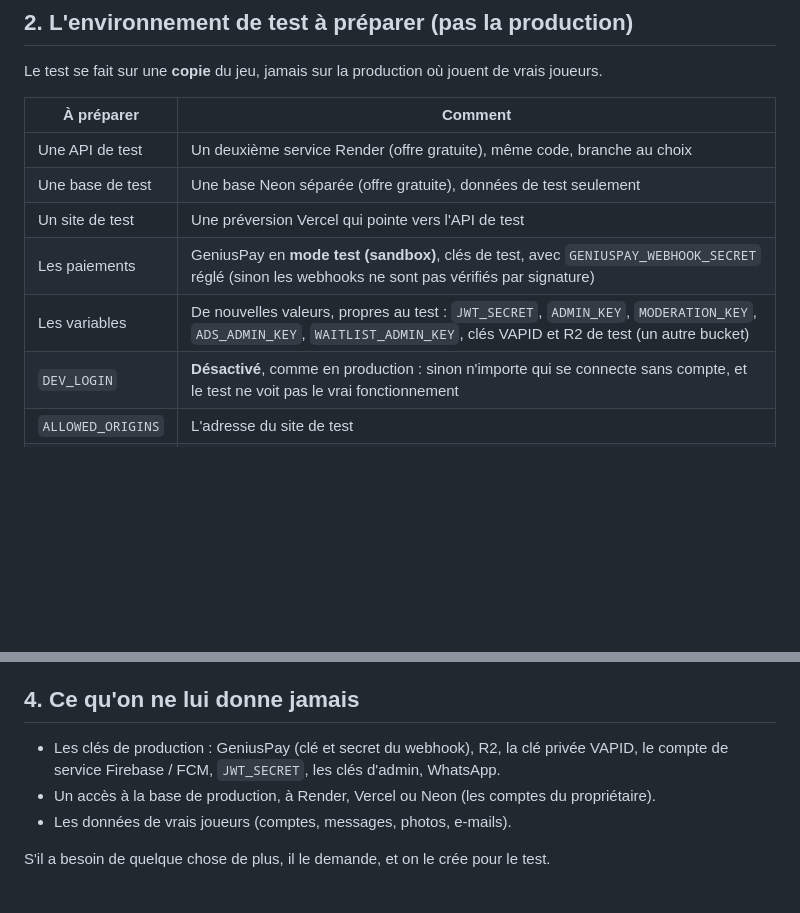
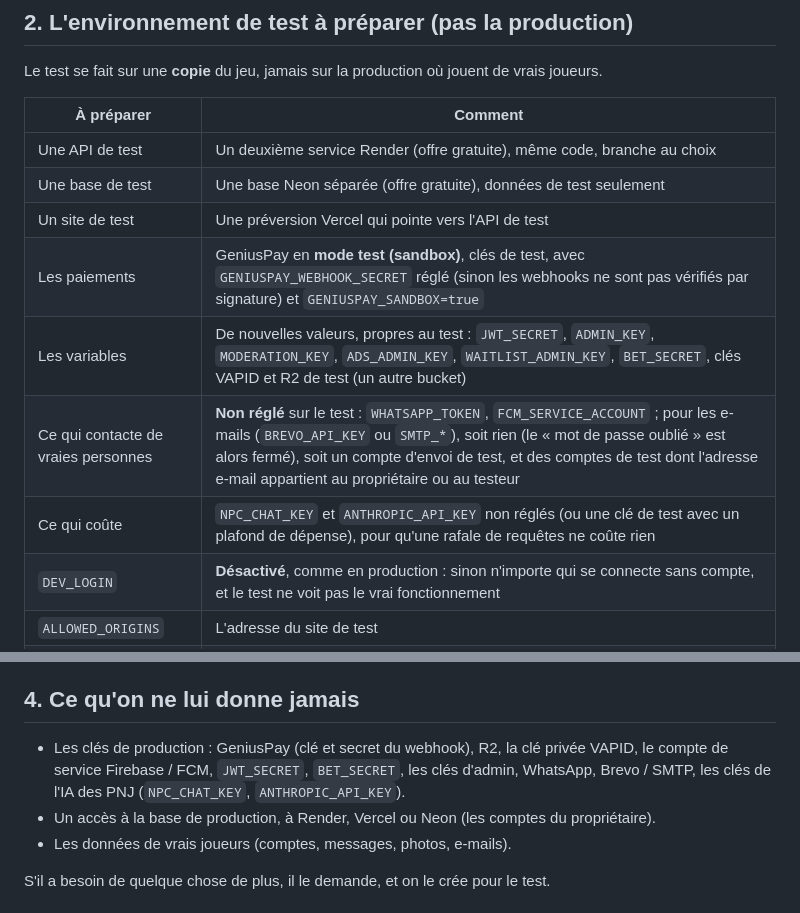
Before and after one commit to Myahse/babi-life, a Markdown page: docs/audit-securite.md, 2 parts joined by grey strips. GitHub-like rendering; blank space fills up the shorter version.

Commit message:
Docs: test environment keeps off WhatsApp, push, e-mails and the NPC AI; BET_SECRET and sandbox flag
Co-Authored-By: Claude Opus 5.5 <noreply@anthropic.com>
Claude-Session: https://claude.ai/code/session_01TvyuWwGfLLCMmPhNRuQbdo

```diff
--- a/docs/audit-securite.md
+++ b/docs/audit-securite.md
@@ -29,8 +29,10 @@ Le test se fait sur une **copie** du jeu, jamais sur la production où jouent de
 | Une API de test | Un deuxième service Render (offre gratuite), même code, branche au choix |
 | Une base de test | Une base Neon séparée (offre gratuite), données de test seulement |
 | Un site de test | Une préversion Vercel qui pointe vers l'API de test |
-| Les paiements | GeniusPay en **mode test (sandbox)**, clés de test, avec `GENIUSPAY_WEBHOOK_SECRET` réglé (sinon les webhooks ne sont pas vérifiés par signature) |
-| Les variables | De nouvelles valeurs, propres au test : `JWT_SECRET`, `ADMIN_KEY`, `MODERATION_KEY`, `ADS_ADMIN_KEY`, `WAITLIST_ADMIN_KEY`, clés VAPID et R2 de test (un autre bucket) |
+| Les paiements | GeniusPay en **mode test (sandbox)**, clés de test, avec `GENIUSPAY_WEBHOOK_SECRET` réglé (sinon les webhooks ne sont pas vérifiés par signature) et `GENIUSPAY_SANDBOX=true` |
+| Les variables | De nouvelles valeurs, propres au test : `JWT_SECRET`, `ADMIN_KEY`, `MODERATION_KEY`, `ADS_ADMIN_KEY`, `WAITLIST_ADMIN_KEY`, `BET_SECRET`, clés VAPID et R2 de test (un autre bucket) |
+| Ce qui contacte de vraies personnes | **Non réglé** sur le test : `WHATSAPP_TOKEN`, `FCM_SERVICE_ACCOUNT` ; pour les e-mails (`BREVO_API_KEY` ou `SMTP_*`), soit rien (le « mot de passe oublié » est alors fermé), soit un compte d'envoi de test, et des comptes de test dont l'adresse e-mail appartient au propriétaire ou au testeur |
+| Ce qui coûte | `NPC_CHAT_KEY` et `ANTHROPIC_API_KEY` non réglés (ou une clé de test avec un plafond de dépense), pour qu'une rafale de requêtes ne coûte rien |
 | `DEV_LOGIN` | **Désactivé**, comme en production : sinon n'importe qui se connecte sans compte, et le test ne voit pas le vrai fonctionnement |
 | `ALLOWED_ORIGINS` | L'adresse du site de test |
 | Les comptes | 3 ou 4 comptes joueurs de test, dont un adulte avec un perso avancé et de l'argent, un récent, un mineur ; et l'accès à l'admin de test (sa clé, celle du test seulement) |
@@ -44,7 +46,7 @@ Le test se fait sur une **copie** du jeu, jamais sur la production où jouent de
 
 ## 4. Ce qu'on ne lui donne jamais
 
-- Les clés de production : GeniusPay (clé et secret du webhook), R2, la clé privée VAPID, le compte de service Firebase / FCM, `JWT_SECRET`, les clés d'admin, WhatsApp.
+- Les clés de production : GeniusPay (clé et secret du webhook), R2, la clé privée VAPID, le compte de service Firebase / FCM, `JWT_SECRET`, `BET_SECRET`, les clés d'admin, WhatsApp, Brevo / SMTP, les clés de l'IA des PNJ (`NPC_CHAT_KEY`, `ANTHROPIC_API_KEY`).
 - Un accès à la base de production, à Render, Vercel ou Neon (les comptes du propriétaire).
 - Les données de vrais joueurs (comptes, messages, photos, e-mails).
 
```
